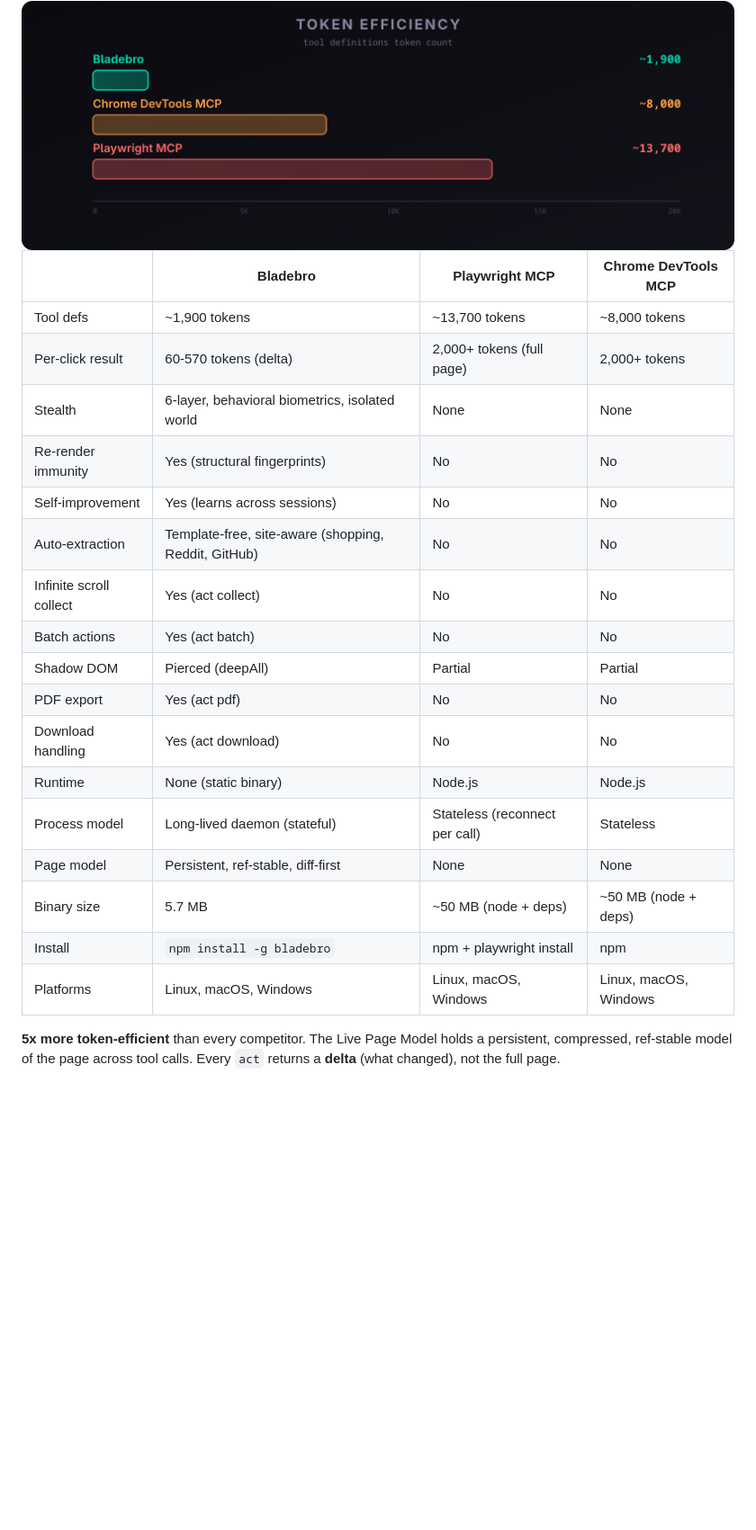
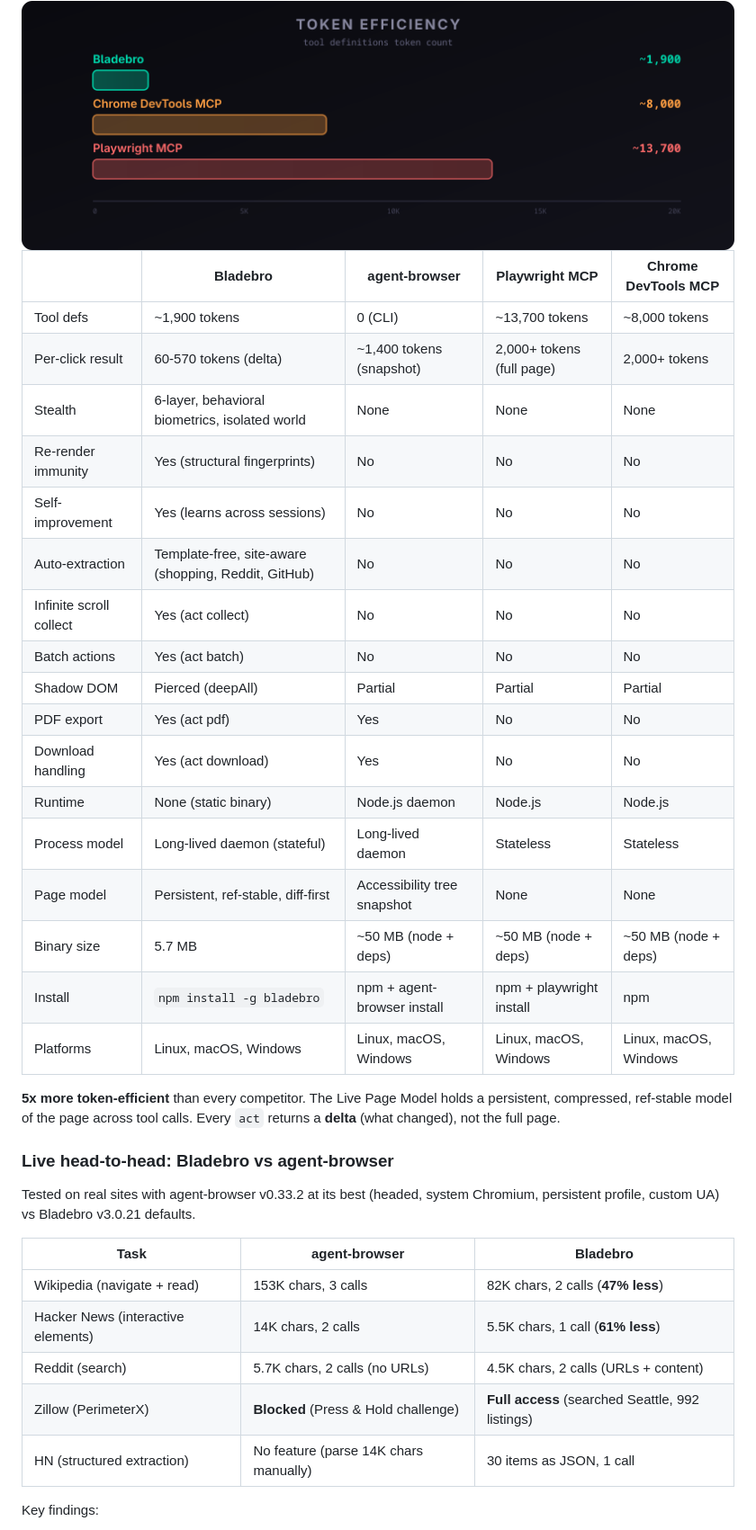
Before and after one commit to dondai44423/bladebro, a Markdown page: README.md, the part around one of its changes. Shown at 90% size. GitHub-like rendering; blank space fills up the shorter version.

Commit message:
docs: add live head-to-head benchmark vs agent-browser
Tested on real sites with agent-browser v0.33.2 at its best (headed,
system Chromium, persistent profile, custom UA) vs Bladebro defaults.
Bladebro wins on token efficiency (47-61% less), stealth (PerimeterX
bypass), and structured extraction.

```diff
--- a/README.md
+++ b/README.md
@@ -329,24 +329,39 @@ Run `bladebro audit` to verify your own setup.
 <img src="Assets/png/token-efficiency.png" width="800" alt="Token efficiency comparison" />
 </div>
 
-| | Bladebro | Playwright MCP | Chrome DevTools MCP |
-|---|---|---|---|
-| Tool defs | ~1,900 tokens | ~13,700 tokens | ~8,000 tokens |
-| Per-click result | 60-570 tokens (delta) | 2,000+ tokens (full page) | 2,000+ tokens |
-| Stealth | 6-layer, behavioral biometrics, isolated world | None | None |
-| Re-render immunity | Yes (structural fingerprints) | No | No |
-| Self-improvement | Yes (learns across sessions) | No | No |
-| Auto-extraction | Template-free, site-aware (shopping, Reddit, GitHub) | No | No |
-| Infinite scroll collect | Yes (act collect) | No | No |
-| Batch actions | Yes (act batch) | No | No |
-| Shadow DOM | Pierced (deepAll) | Partial | Partial |
-| PDF export | Yes (act pdf) | No | No |
-| Download handling | Yes (act download) | No | No |
-| Runtime | None (static binary) | Node.js | Node.js |
-| Process model | Long-lived daemon (stateful) | Stateless (reconnect per call) | Stateless |
-| Page model | Persistent, ref-stable, diff-first | None | None |
-| Binary size | 5.7 MB | ~50 MB (node + deps) | ~50 MB (node + deps) |
-| Install | `npm install -g bladebro` | npm + playwright install | npm |
-| Platforms | Linux, macOS, Windows | Linux, macOS, Windows | Linux, macOS, Windows |
+| | Bladebro | agent-browser | Playwright MCP | Chrome DevTools MCP |
+|---|---|---|---|---|
+| Tool defs | ~1,900 tokens | 0 (CLI) | ~13,700 tokens | ~8,000 tokens |
+| Per-click result | 60-570 tokens (delta) | ~1,400 tokens (snapshot) | 2,000+ tokens (full page) | 2,000+ tokens |
+| Stealth | 6-layer, behavioral biometrics, isolated world | None | None | None |
+| Re-render immunity | Yes (structural fingerprints) | No | No | No |
+| Self-improvement | Yes (learns across sessions) | No | No | No |
+| Auto-extraction | Template-free, site-aware (shopping, Reddit, GitHub) | No | No | No |
+| Infinite scroll collect | Yes (act collect) | No | No | No |
+| Batch actions | Yes (act batch) | No | No | No |
+| Shadow DOM | Pierced (deepAll) | Partial | Partial | Partial |
+| PDF export | Yes (act pdf) | Yes | No | No |
+| Download handling | Yes (act download) | Yes | No | No |
+| Runtime | None (static binary) | Node.js daemon | Node.js | Node.js |
+| Process model | Long-lived daemon (stateful) | Long-lived daemon | Stateless | Stateless |
+| Page model | Persistent, ref-stable, diff-first | Accessibility tree snapshot | None | None |
+| Binary size | 5.7 MB | ~50 MB (node + deps) | ~50 MB (node + deps) | ~50 MB (node + deps) |
+| Install | `npm install -g bladebro` | npm + agent-browser install | npm + playwright install | npm |
+| Platforms | Linux, macOS, Windows | Linux, macOS, Windows | Linux, macOS, Windows | Linux, macOS, Windows |
 
 **5x more token-efficient** than every competitor. The Live Page Model holds a persistent, compressed, ref-stable model of the page across tool calls. Every `act` returns a **delta** (what changed), not the full page.
+
+### Live head-to-head: Bladebro vs agent-browser
+
+Tested on real sites with agent-browser v0.33.2 at its best (headed, system Chromium, persistent profile, custom UA) vs Bladebro v3.0.21 defaults.
+
+| Task | agent-browser | Bladebro |
+|---|---|---|
+| Wikipedia (navigate + read) | 153K chars, 3 calls | 82K chars, 2 calls (**47% less**) |
+| Hacker News (interactive elements) | 14K chars, 2 calls | 5.5K chars, 1 call (**61% less**) |
+| Reddit (search) | 5.7K chars, 2 calls (no URLs) | 4.5K chars, 2 calls (URLs + content) |
+| Zillow (PerimeterX) | **Blocked** (Press & Hold challenge) | **Full access** (searched Seattle, 992 listings) |
+| HN (structured extraction) | No feature (parse 14K chars manually) | 30 items as JSON, 1 call |
+
+Key findings:
+
```
Also changed, not shown: other parts of README.md (+4 -0 lines).
